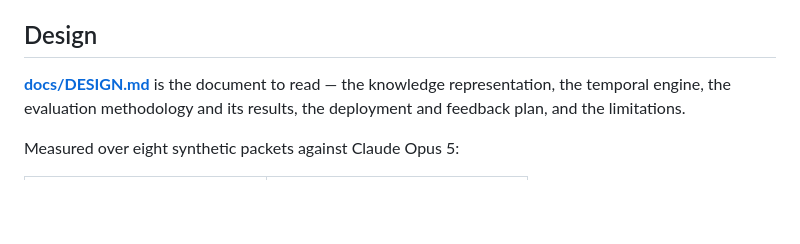
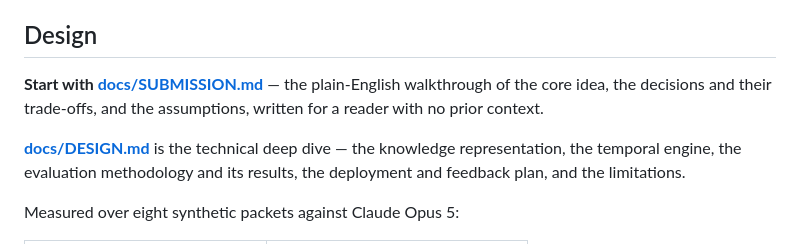
Before and after one commit to hoax12/PA-Case-Study, a Markdown page: README.md, the part around the change. Rendered like a GitHub page; blank space fills up the shorter version.

```diff
--- a/README.md
+++ b/README.md
@@ -22,7 +22,11 @@ code you can read, test, and diff.
 
 ## Design
 
-**[docs/DESIGN.md](docs/DESIGN.md)** is the document to read — the knowledge
+**Start with [docs/SUBMISSION.md](docs/SUBMISSION.md)** — the plain-English
+walkthrough of the core idea, the decisions and their trade-offs, and the
+assumptions, written for a reader with no prior context.
+
+**[docs/DESIGN.md](docs/DESIGN.md)** is the technical deep dive — the knowledge
 representation, the temporal engine, the evaluation methodology and its results,
 the deployment and feedback plan, and the limitations.
 
```
Also changed, not shown: docs/SUBMISSION.md (added, +300 -0 lines).
